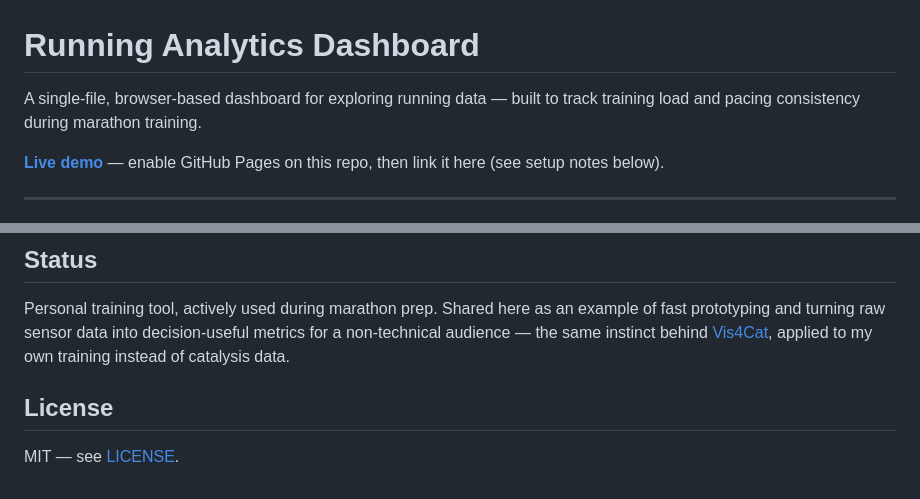
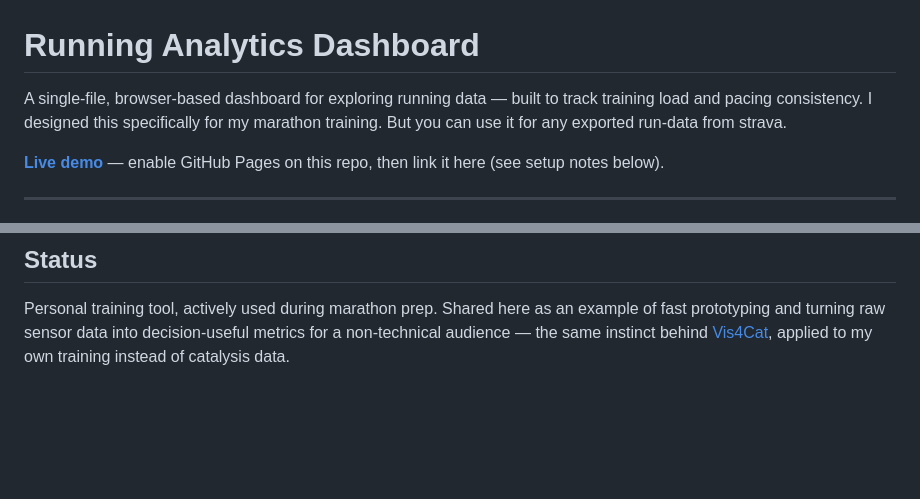
Before and after one commit to khatamirad/sport_analysis, a Markdown page: README.md, 2 parts joined by grey strips. Rendered like a GitHub page; blank space fills up the shorter version.

Commit message:
Revise README for clarity and remove license
Updated project description for clarity and removed license section.

```diff
--- a/README.md
+++ b/README.md
@@ -1,6 +1,6 @@
 # Running Analytics Dashboard
 
-A single-file, browser-based dashboard for exploring running data — built to track training load and pacing consistency during marathon training.
+A single-file, browser-based dashboard for exploring running data — built to track training load and pacing consistency. I designed this specifically for my marathon training. But you can use it for any exported run-data from strava.
 
 **[Live demo](#)** — enable GitHub Pages on this repo, then link it here (see setup notes below).
 
@@ -46,7 +46,3 @@ Vanilla JavaScript, [Plotly.js](https://plotly.com/javascript/) for charts, [Pap
 ## Status
 
 Personal training tool, actively used during marathon prep. Shared here as an example of fast prototyping and turning raw sensor data into decision-useful metrics for a non-technical audience — the same instinct behind [Vis4Cat](https://github.com/khatamirad/vis4cat), applied to my own training instead of catalysis data.
-
-## License
-
-MIT — see [LICENSE](LICENSE).
```
